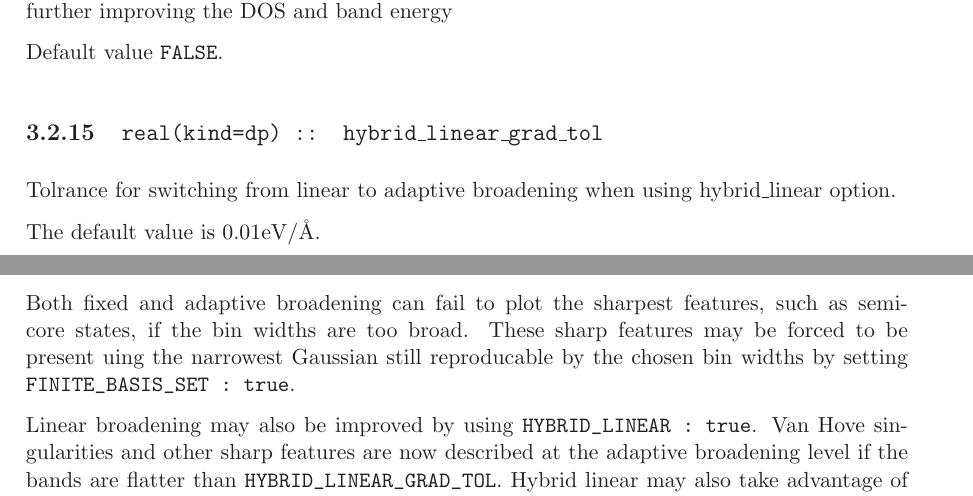
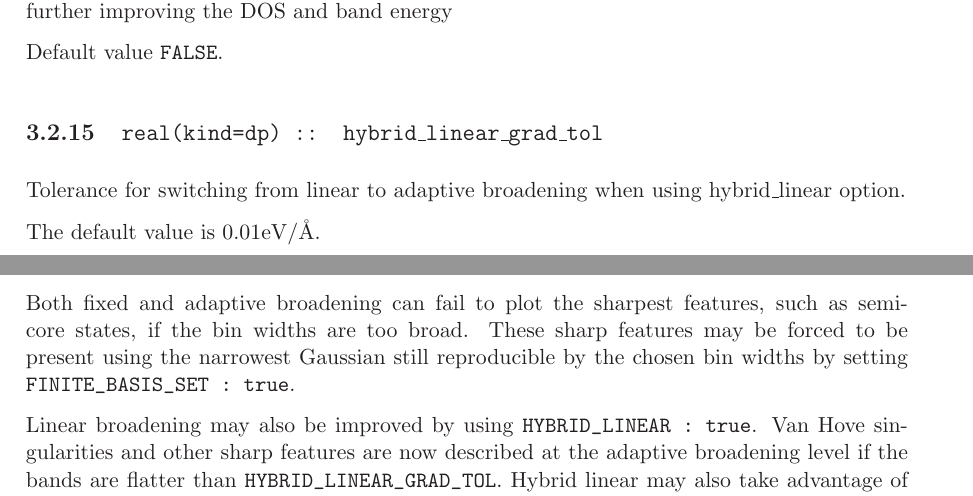
Before and after one commit to optados-developers/optados, a LaTeX book (documents/dos.tex): two parts of pages 12 and 17 of 18, joined at a grey line, cut so that both start at the same text. Compiled offline with LaTeX, dvips and Ghostscript.

Commit message:
Spell checked the manual

```diff
--- a/documents/dos.tex
+++ b/documents/dos.tex
@@ -52,7 +52,7 @@ UK \\
 {\small and} \\
 \\
 Department of Physics and Astronomy\\
-Univeristy College London\\
+University College London\\
 Gower Street\\
 London, WC1E 6BT\\
 UK}
@@ -276,7 +276,7 @@ with \verb#finite_bin_correction# further improving the DOS and band energy
 Default value \verb#FALSE#.
 
 \subsection[hybrid\_linear\_grad\_tol]{\tt real(kind=dp) :: hybrid\_linear\_grad\_tol}
-Tolrance for switching from linear to adaptive broadening when using hybrid\_linear option.
+Tolerance for switching from linear to adaptive broadening when using hybrid\_linear option.
 
 The default value is 0.01eV/\AA.
 
@@ -425,7 +425,7 @@ See  \verb#examples/Si2_DOS/#.  This is a simple example of using \optados\ for
 
 Linear broadening, although a massive improvement over fixed broadening, sometimes appears noisy if used with very low numbers of k-points. Linear and adaptive DOS should be compared and \verb#ADAPTIVE_SMEARING# may be tuned by eye until the adaptive DOS contains the features of the linear DOS, but with less noise.
 
-Both fixed and adaptive broadening can fail to plot the sharpest features, such as semi-core states, if the bin widths are too broad. These sharp features may be forced to be present uing the narrowest Gaussian still reproducable by the chosen bin widths by setting \verb#FINITE_BASIS_SET : true#.
+Both fixed and adaptive broadening can fail to plot the sharpest features, such as semi-core states, if the bin widths are too broad. These sharp features may be forced to be present using the narrowest Gaussian still reproducible by the chosen bin widths by setting \verb#FINITE_BASIS_SET : true#.
 
 Linear broadening may also be improved by using \verb#HYBRID_LINEAR : true#. Van Hove singularities and other sharp features are now described at the adaptive broadening level if the bands are flatter than \verb#HYBRID_LINEAR_GRAD_TOL#. Hybrid linear may also take advantage of the finite bin correction if required.
 
```
